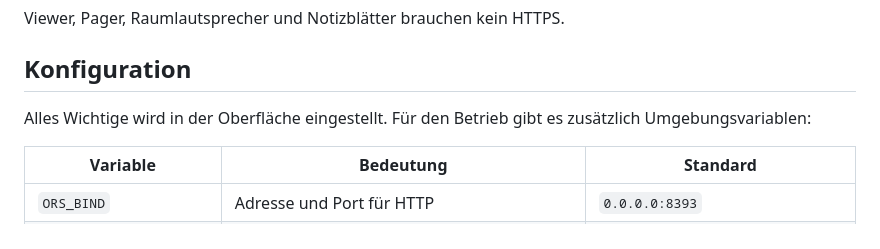
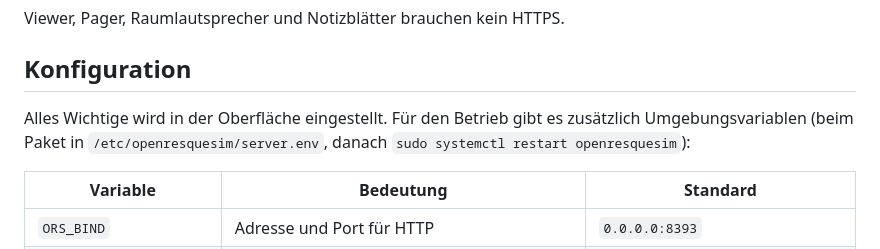
Before and after one commit to seakingsh3/OpenRescueSimulationServer, a Markdown page: README.md, the part around one of its changes. Rendered like a GitHub page.

```diff
--- a/README.md
+++ b/README.md
@@ -85,7 +101,8 @@ Viewer, Pager, Raumlautsprecher und Notizblätter brauchen kein HTTPS.
 
 ## Konfiguration
 
-Alles Wichtige wird in der Oberfläche eingestellt. Für den Betrieb gibt es zusätzlich Umgebungsvariablen:
+Alles Wichtige wird in der Oberfläche eingestellt. Für den Betrieb gibt es zusätzlich Umgebungsvariablen
+(beim Paket in `/etc/openresquesim/server.env`, danach `sudo systemctl restart openresquesim`):
 
 | Variable | Bedeutung | Standard |
 |---|---|---|
```
Also changed, not shown: other parts of README.md (+57 -41 lines).
